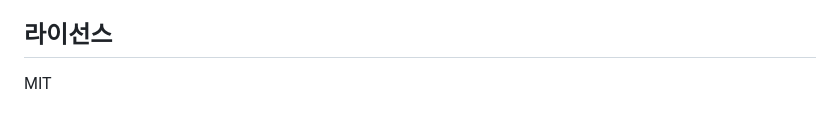
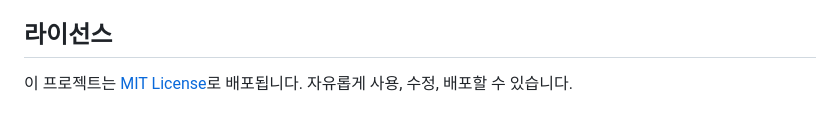
Before and after one commit to slimex200-wq/katalk-link-analyzer, a Markdown page: README.md, the part around the change. Rendered like a GitHub page.

Commit message:
docs: 라이선스 섹션에 설명 및 링크 추가

```diff
--- a/README.md
+++ b/README.md
@@ -141,4 +141,4 @@ python main.py list --search AI
 
 ## 라이선스
 
-MIT
+이 프로젝트는 [MIT License](LICENSE)로 배포됩니다. 자유롭게 사용, 수정, 배포할 수 있습니다.
```
